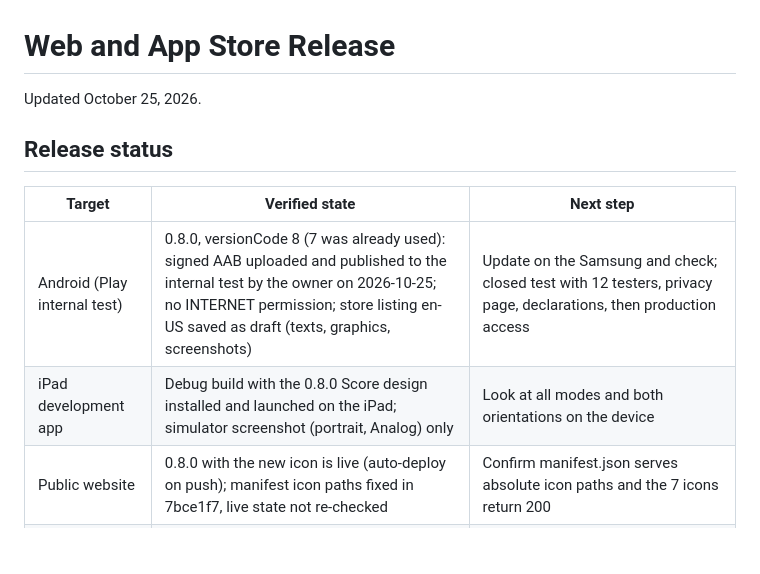
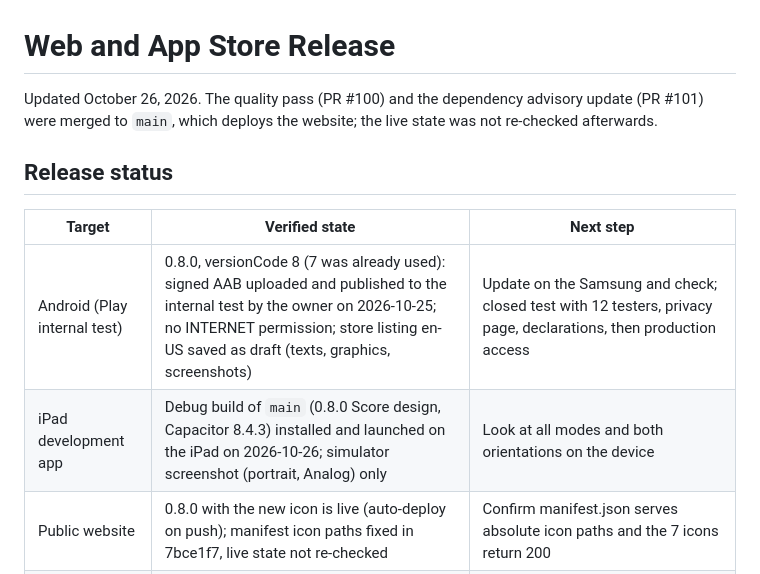
Before and after one commit to hybridpicker/LibreMetronome, a Markdown page: docs/release-plan.md, the part around the change. Rendered like a GitHub page; blank space fills up the shorter version.

```diff
--- a/docs/release-plan.md
+++ b/docs/release-plan.md
@@ -1,13 +1,13 @@
 # Web and App Store Release
 
-Updated October 25, 2026.
+Updated October 26, 2026. The quality pass (PR #100) and the dependency advisory update (PR #101) were merged to `main`, which deploys the website; the live state was not re-checked afterwards.
 
 ## Release status
 
 | Target | Verified state | Next step |
 | --- | --- | --- |
 | Android (Play internal test) | 0.8.0, versionCode 8 (7 was already used): signed AAB uploaded and published to the internal test by the owner on 2026-10-25; no INTERNET permission; store listing en-US saved as draft (texts, graphics, screenshots) | Update on the Samsung and check; closed test with 12 testers, privacy page, declarations, then production access |
-| iPad development app | Debug build with the 0.8.0 Score design installed and launched on the iPad; simulator screenshot (portrait, Analog) only | Look at all modes and both orientations on the device |
+| iPad development app | Debug build of `main` (0.8.0 Score design, Capacitor 8.4.3) installed and launched on the iPad on 2026-10-26; simulator screenshot (portrait, Analog) only | Look at all modes and both orientations on the device |
 | Public website | 0.8.0 with the new icon is live (auto-deploy on push); manifest icon paths fixed in 7bce1f7, live state not re-checked | Confirm manifest.json serves absolute icon paths and the 7 icons return 200 |
 | macOS app | 0.8.0 with the new icon built, installed to /Applications, ad-hoc signed; new Dock icon confirmed by the owner | Check Dock badge, menu, global shortcut |
 | Linux desktop | `icon.png` and build path read; nothing built | Run `desktop/install.sh` on a Linux host |
```
Also changed, not shown: docs/mobile-deployment.md (+8 -1 lines), docs/quality-report.md (+7 -4 lines).
